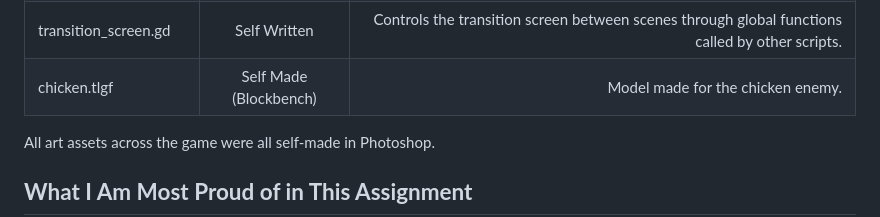
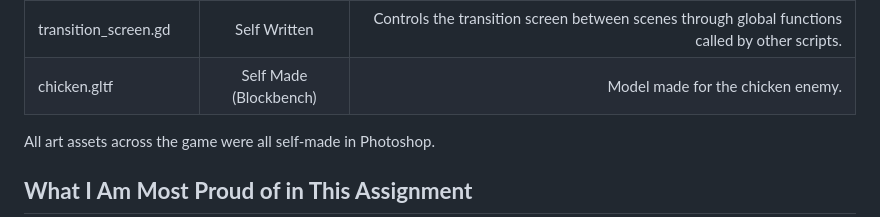
Before and after one commit to Cody-Wody/A-Day-In-The-Life-of-a-First-Year-Game-Designer, a Markdown page: README.md, the part around the change. Drawn GitHub-style.

```diff
--- a/README.md
+++ b/README.md
@@ -109,7 +109,7 @@ This game should be played on (ITCH LINK HERE). Move the mouse and Left Click to
 | timer_ui.gd   | Self Written | Controls the timer through global functions called by other scripts and tweens. |
 | game_over.gd   | Self Written | Resets the game's scores, timer, and connects try again and menu buttons to their respective scenes. |
 | transition_screen.gd   | Self Written | Controls the transition screen between scenes through global functions called by other scripts. |
-| chicken.tlgf   | Self Made (Blockbench) | Model made for the chicken enemy. |
+| chicken.gltf  | Self Made (Blockbench) | Model made for the chicken enemy. |
 
 All art assets across the game were all self-made in Photoshop.
 
```
